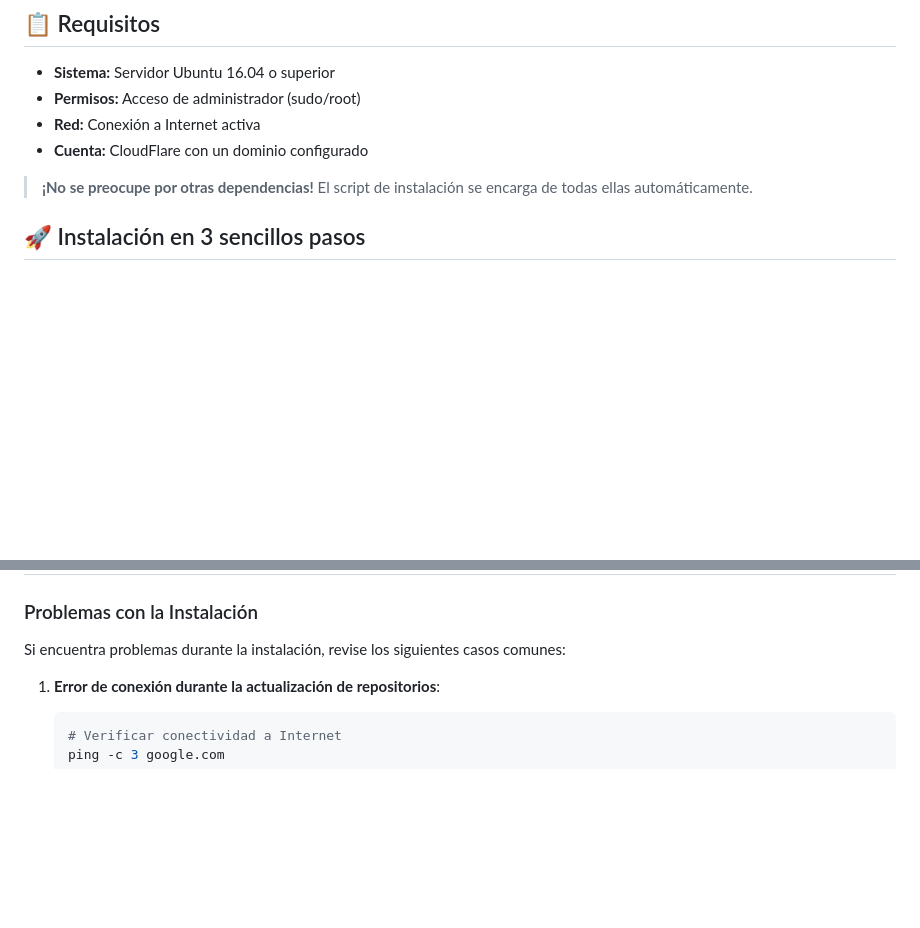
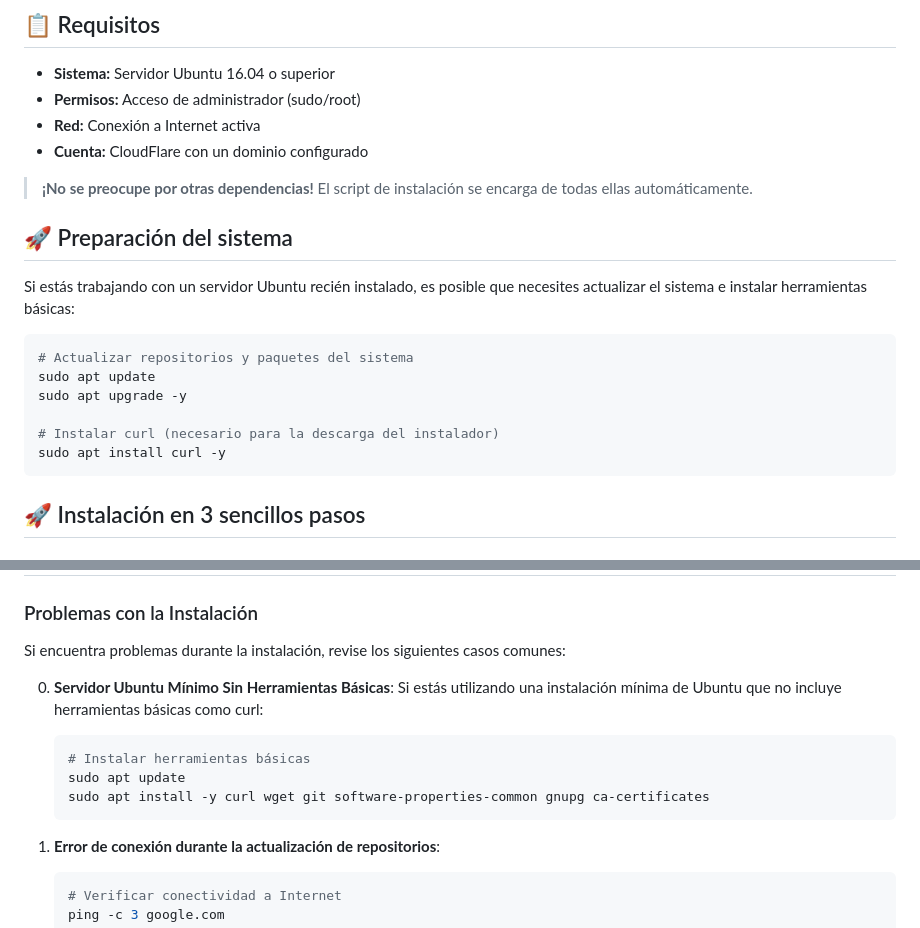
Before and after one commit to innovafpiesmmg/cloudflare, a Markdown page: README.md, 2 parts joined by grey strips. Rendered like a GitHub page; blank space fills up the shorter version.

Commit message:
Add instructions for updating Ubuntu and installing Curl before installation
Replit-Commit-Author: Agent
Replit-Commit-Session-Id: 641b06b1-dea8-4c38-8986-589bb003c821
Replit-Commit-Screenshot-Url: https://storage.googleapis.com/screenshot-production-us-central1/48bbc164-8e6d-450c-b0e2-669fe9a972d7/3fe32216-7f11-4ba7-a278-b21578770df7.jpg

````diff
--- a/README.md
+++ b/README.md
@@ -58,6 +58,19 @@ Una solución **todo-en-uno** con interfaz web intuitiva para gestionar túneles
 - **Cuenta:** CloudFlare con un dominio configurado
 
 > **¡No se preocupe por otras dependencias!** El script de instalación se encarga de todas ellas automáticamente.
+
+## 🚀 Preparación del sistema
+
+Si estás trabajando con un servidor Ubuntu recién instalado, es posible que necesites actualizar el sistema e instalar herramientas básicas:
+
+```bash
+# Actualizar repositorios y paquetes del sistema
+sudo apt update
+sudo apt upgrade -y
+
+# Instalar curl (necesario para la descarga del instalador)
+sudo apt install curl -y
+```
 
 ## 🚀 Instalación en 3 sencillos pasos
 
@@ -250,6 +263,14 @@ sudo ./update.sh
 
 Si encuentra problemas durante la instalación, revise los siguientes casos comunes:
 
+0. **Servidor Ubuntu Mínimo Sin Herramientas Básicas**:
+   Si estás utilizando una instalación mínima de Ubuntu que no incluye herramientas básicas como curl:
+   ```bash
+   # Instalar herramientas básicas
+   sudo apt update
+   sudo apt install -y curl wget git software-properties-common gnupg ca-certificates
+   ```
+
 1. **Error de conexión durante la actualización de repositorios**:
    ```bash
    # Verificar conectividad a Internet
````
